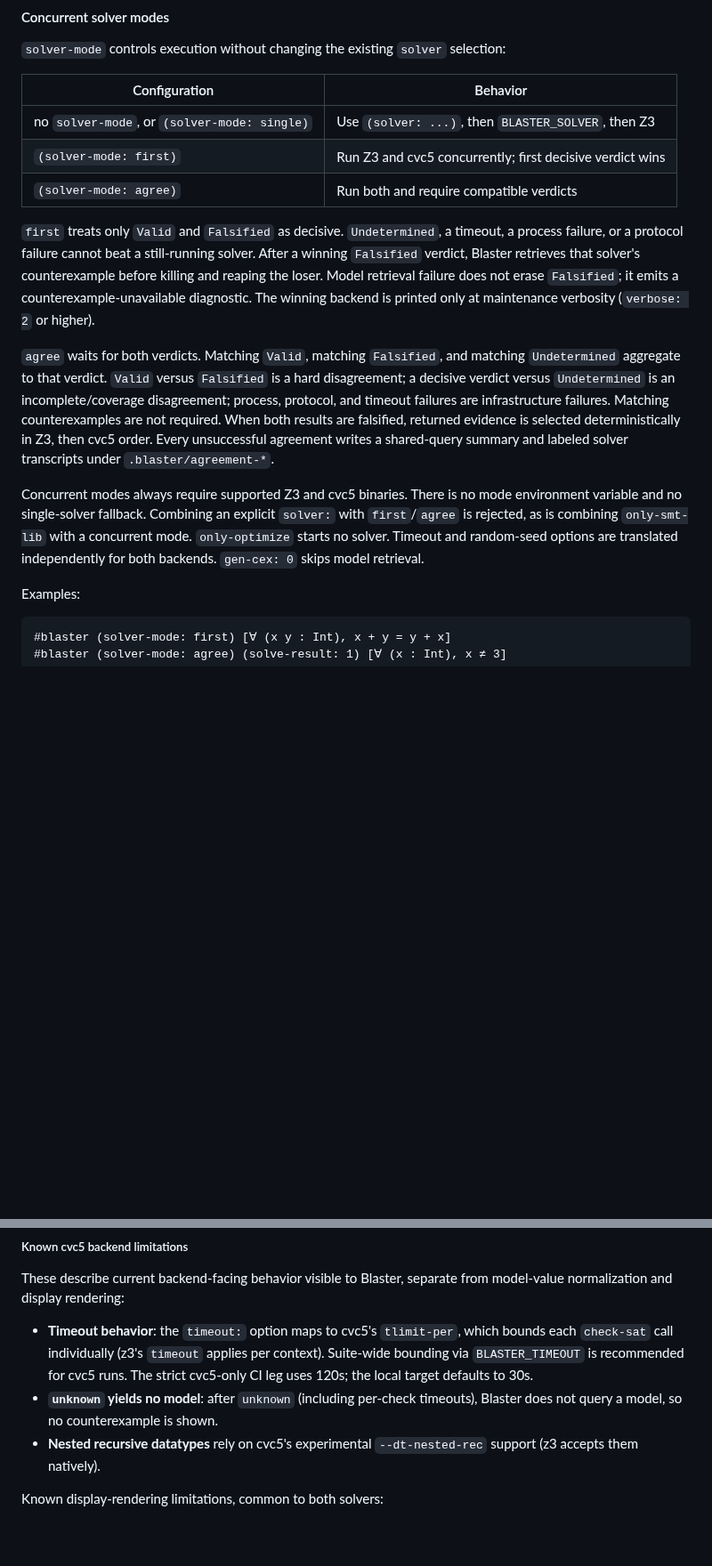
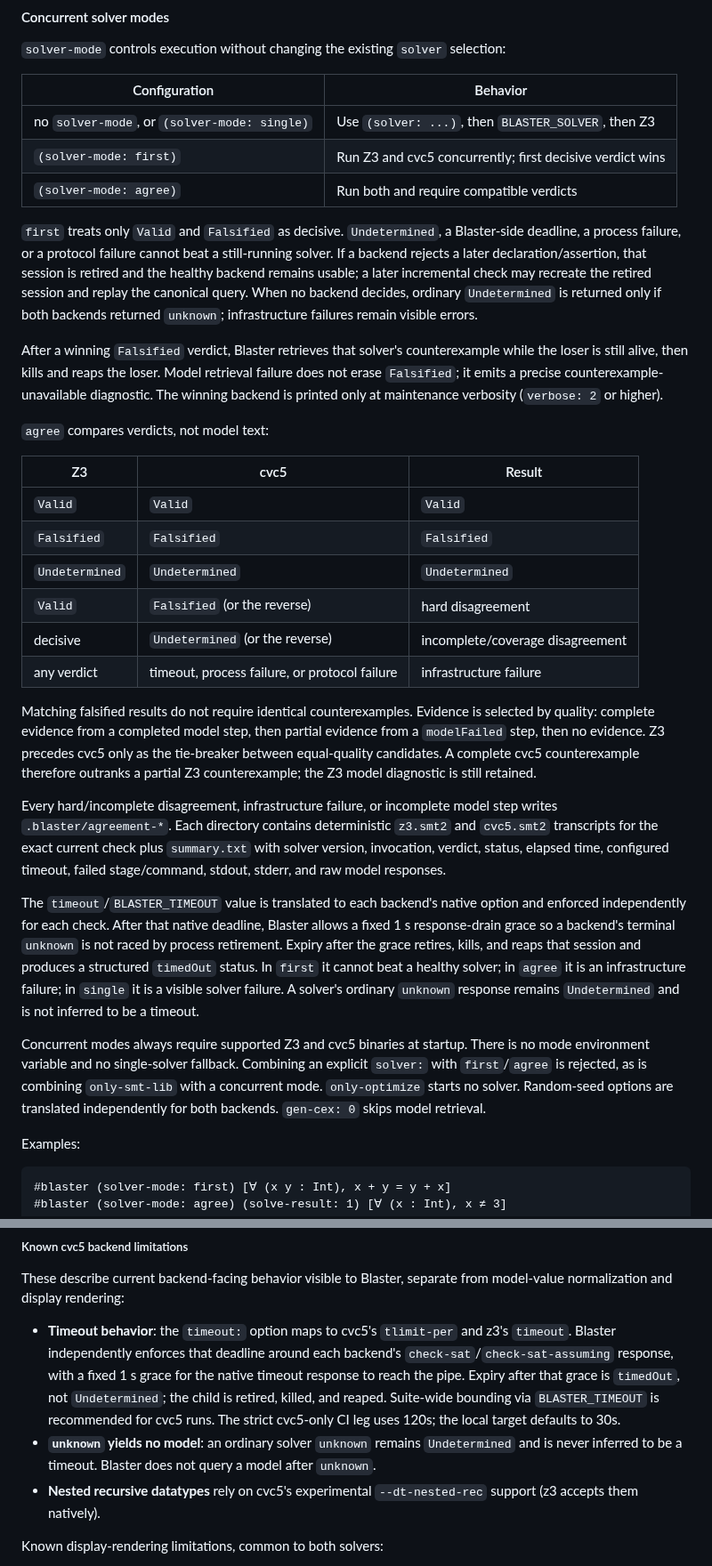
Before and after one commit to input-output-hk/Lean-blaster, a Markdown page: README.md, 2 parts joined by grey strips. Shown at 89% size. GitHub-like rendering; folded sections open; blank space fills up the shorter version.

Commit message:
docs(smt): document runtime failure semantics

```diff
--- a/README.md
+++ b/README.md
@@ -171,28 +171,59 @@ selection:
 | `(solver-mode: agree)` | Run both and require compatible verdicts |
 
 `first` treats only `Valid` and `Falsified` as decisive. `Undetermined`, a
-timeout, a process failure, or a protocol failure cannot beat a still-running
-solver. After a winning `Falsified` verdict, Blaster retrieves that solver's
-counterexample before killing and reaping the loser. Model retrieval failure
-does not erase `Falsified`; it emits a counterexample-unavailable diagnostic.
-The winning backend is printed only at maintenance verbosity (`verbose: 2` or
-higher).
+Blaster-side deadline, a process failure, or a protocol failure cannot beat a
+still-running solver. If a backend rejects a later declaration/assertion, that
+session is retired and the healthy backend remains usable; a later incremental
+check may recreate the retired session and replay the canonical query. When no
+backend decides, ordinary `Undetermined` is returned only if both backends
+returned `unknown`; infrastructure failures remain visible errors.
 
-`agree` waits for both verdicts. Matching `Valid`, matching `Falsified`, and
-matching `Undetermined` aggregate to that verdict. `Valid` versus `Falsified`
-is a hard disagreement; a decisive verdict versus `Undetermined` is an
-incomplete/coverage disagreement; process, protocol, and timeout failures are
-infrastructure failures. Matching counterexamples are not required. When both
-results are falsified, returned evidence is selected deterministically in Z3,
-then cvc5 order. Every unsuccessful agreement writes a shared-query summary
-and labeled solver transcripts under `.blaster/agreement-*`.
+After a winning `Falsified` verdict, Blaster retrieves that solver's
+counterexample while the loser is still alive, then kills and reaps the loser.
+Model retrieval failure does not erase `Falsified`; it emits a precise
+counterexample-unavailable diagnostic. The winning backend is printed only at
+maintenance verbosity (`verbose: 2` or higher).
 
-Concurrent modes always require supported Z3 and cvc5 binaries. There is no
-mode environment variable and no single-solver fallback. Combining an
-explicit `solver:` with `first`/`agree` is rejected, as is combining
+`agree` compares verdicts, not model text:
+
+| Z3 | cvc5 | Result |
+|---|---|---|
+| `Valid` | `Valid` | `Valid` |
+| `Falsified` | `Falsified` | `Falsified` |
+| `Undetermined` | `Undetermined` | `Undetermined` |
+| `Valid` | `Falsified` (or the reverse) | hard disagreement |
+| decisive | `Undetermined` (or the reverse) | incomplete/coverage disagreement |
+| any verdict | timeout, process failure, or protocol failure | infrastructure failure |
+
+Matching falsified results do not require identical counterexamples. Evidence
+is selected by quality: complete evidence from a completed model step, then
+partial evidence from a `modelFailed` step, then no evidence. Z3 precedes cvc5
+only as the tie-breaker between equal-quality candidates. A complete cvc5
+counterexample therefore outranks a partial Z3 counterexample; the Z3 model
+diagnostic is still retained.
+
+Every hard/incomplete disagreement, infrastructure failure, or incomplete
+model step writes `.blaster/agreement-*`. Each directory contains deterministic
+`z3.smt2` and `cvc5.smt2` transcripts for the exact current check plus
+`summary.txt` with solver version, invocation, verdict, status, elapsed time,
+configured timeout, failed stage/command, stdout, stderr, and raw model
+responses.
+
+The `timeout`/`BLASTER_TIMEOUT` value is translated to each backend's native
+option and enforced independently for each check. After that native deadline,
+Blaster allows a fixed 1 s response-drain grace so a backend's terminal
+`unknown` is not raced by process retirement. Expiry after the grace retires,
+kills, and reaps that session and produces a structured `timedOut` status. In
+`first` it cannot beat a healthy solver; in `agree` it is an infrastructure
+failure; in `single` it is a visible solver failure. A solver's ordinary
+`unknown` response remains `Undetermined` and is not inferred to be a timeout.
+
+Concurrent modes always require supported Z3 and cvc5 binaries at startup.
+There is no mode environment variable and no single-solver fallback. Combining
+an explicit `solver:` with `first`/`agree` is rejected, as is combining
 `only-smt-lib` with a concurrent mode. `only-optimize` starts no solver.
-Timeout and random-seed options are translated independently for both
-backends. `gen-cex: 0` skips model retrieval.
+Random-seed options are translated independently for both backends.
+`gen-cex: 0` skips model retrieval.
 
 Examples:
 
@@ -550,13 +581,16 @@ Lean-flavored text renderer (see
 These describe current backend-facing behavior visible to Blaster, separate
 from model-value normalization and display rendering:
 
-- **Timeout behavior**: the `timeout:` option maps to cvc5's `tlimit-per`,
-  which bounds each `check-sat` call individually (z3's `timeout` applies
-  per context). Suite-wide bounding via `BLASTER_TIMEOUT` is recommended for
-  cvc5 runs. The strict cvc5-only CI leg uses 120s; the local target defaults
-  to 30s.
-- **`unknown` yields no model**: after `unknown` (including per-check
-  timeouts), Blaster does not query a model, so no counterexample is shown.
+- **Timeout behavior**: the `timeout:` option maps to cvc5's `tlimit-per`
+  and z3's `timeout`. Blaster independently enforces that deadline around each
+  backend's `check-sat`/`check-sat-assuming` response, with a fixed 1 s grace
+  for the native timeout response to reach the pipe. Expiry after that grace is
+  `timedOut`, not `Undetermined`; the child is retired, killed, and reaped.
+  Suite-wide bounding via `BLASTER_TIMEOUT` is recommended for cvc5 runs. The
+  strict cvc5-only CI leg uses 120s; the local target defaults to 30s.
+- **`unknown` yields no model**: an ordinary solver `unknown` remains
+  `Undetermined` and is never inferred to be a timeout. Blaster does not query
+  a model after `unknown`.
 - **Nested recursive datatypes** rely on cvc5's experimental
   `--dt-nested-rec` support (z3 accepts them natively).
 
```
Also changed, not shown: COUNTEREXAMPLE_SPIKE.md (+35 -4 lines).
